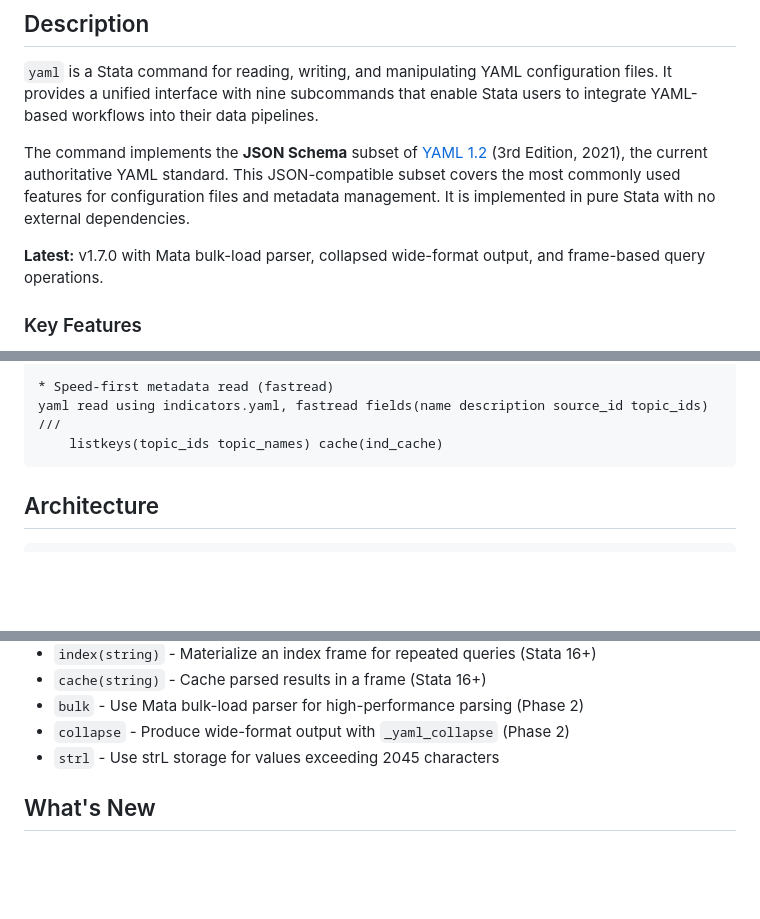
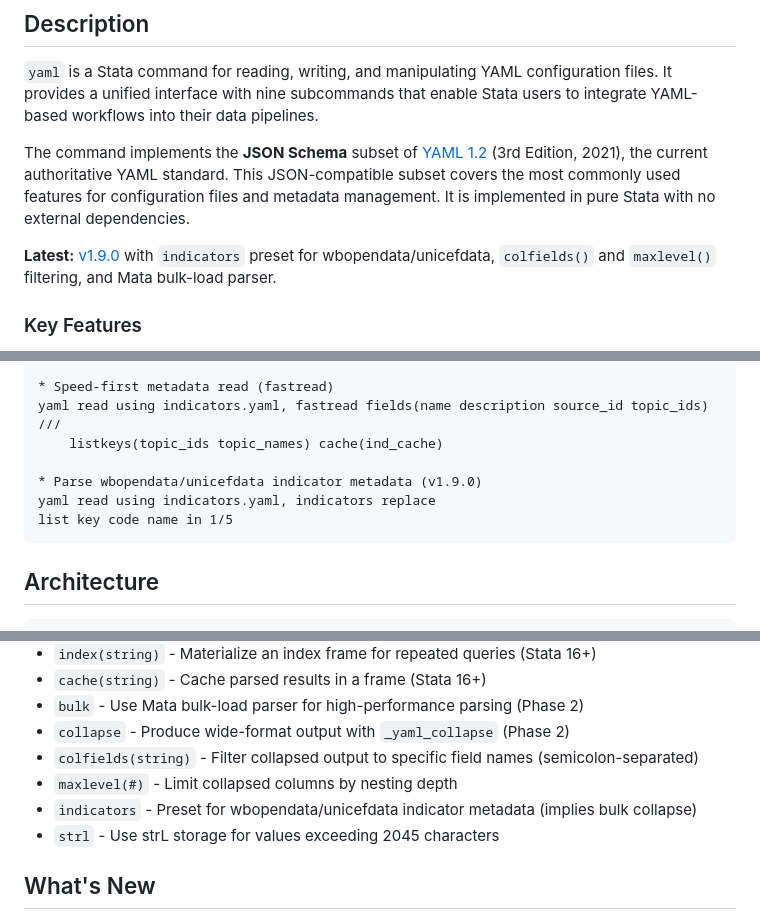
Before and after one commit to jpazvd/yaml, a Markdown page: README.md, 3 parts joined by grey strips. Drawn GitHub-style; blank space fills up the shorter version.

Commit message:
docs: update README for v1.9.0 with indicators preset

````diff
--- a/README.md
+++ b/README.md
@@ -10,7 +11,7 @@
 
 The command implements the **JSON Schema** subset of [YAML 1.2](https://yaml.org/spec/1.2.2/) (3rd Edition, 2021), the current authoritative YAML standard. This JSON-compatible subset covers the most commonly used features for configuration files and metadata management. It is implemented in pure Stata with no external dependencies.
 
-**Latest:** v1.7.0 with Mata bulk-load parser, collapsed wide-format output, and frame-based query operations.
+**Latest:** [v1.9.0](https://github.com/jpazvd/yaml/releases/tag/v1.9.0) with `indicators` preset for wbopendata/unicefdata, `colfields()` and `maxlevel()` filtering, and Mata bulk-load parser.
 
 ### Key Features
 
@@ -66,6 +69,10 @@ yaml write using output.yaml, replace
 * Speed-first metadata read (fastread)
 yaml read using indicators.yaml, fastread fields(name description source_id topic_ids) ///
     listkeys(topic_ids topic_names) cache(ind_cache)
+
+* Parse wbopendata/unicefdata indicator metadata (v1.9.0)
+yaml read using indicators.yaml, indicators replace
+list key code name in 1/5
 ```
 
 ## Architecture
@@ -141,6 +148,9 @@ yaml read using filename.yaml [, options]
 - `cache(string)` - Cache parsed results in a frame (Stata 16+)
 - `bulk` - Use Mata bulk-load parser for high-performance parsing (Phase 2)
 - `collapse` - Produce wide-format output with `_yaml_collapse` (Phase 2)
+- `colfields(string)` - Filter collapsed output to specific field names (semicolon-separated)
+- `maxlevel(#)` - Limit collapsed columns by nesting depth
+- `indicators` - Preset for wbopendata/unicefdata indicator metadata (implies bulk collapse)
 - `strl` - Use strL storage for values exceeding 2045 characters
 
 ## What's New
````
Also changed, not shown: other parts of README.md (+3 -0 lines).
